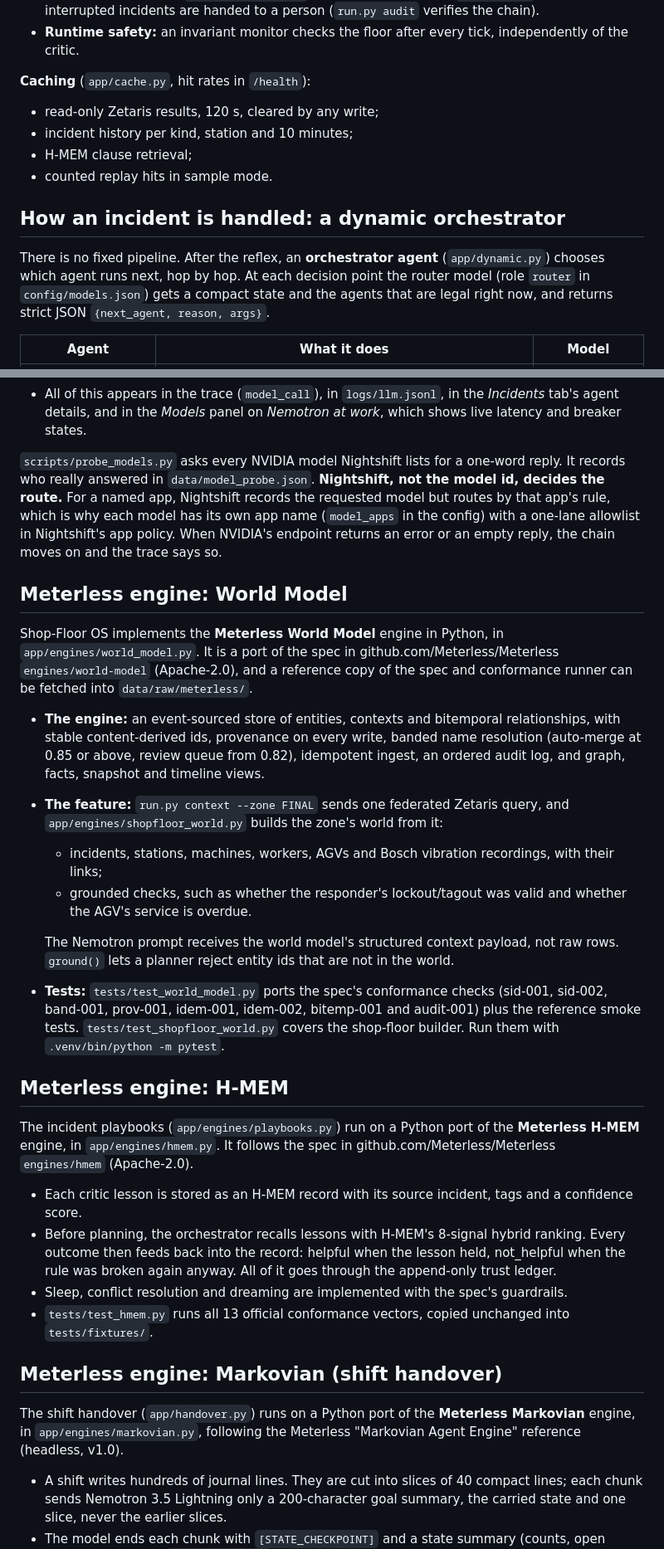
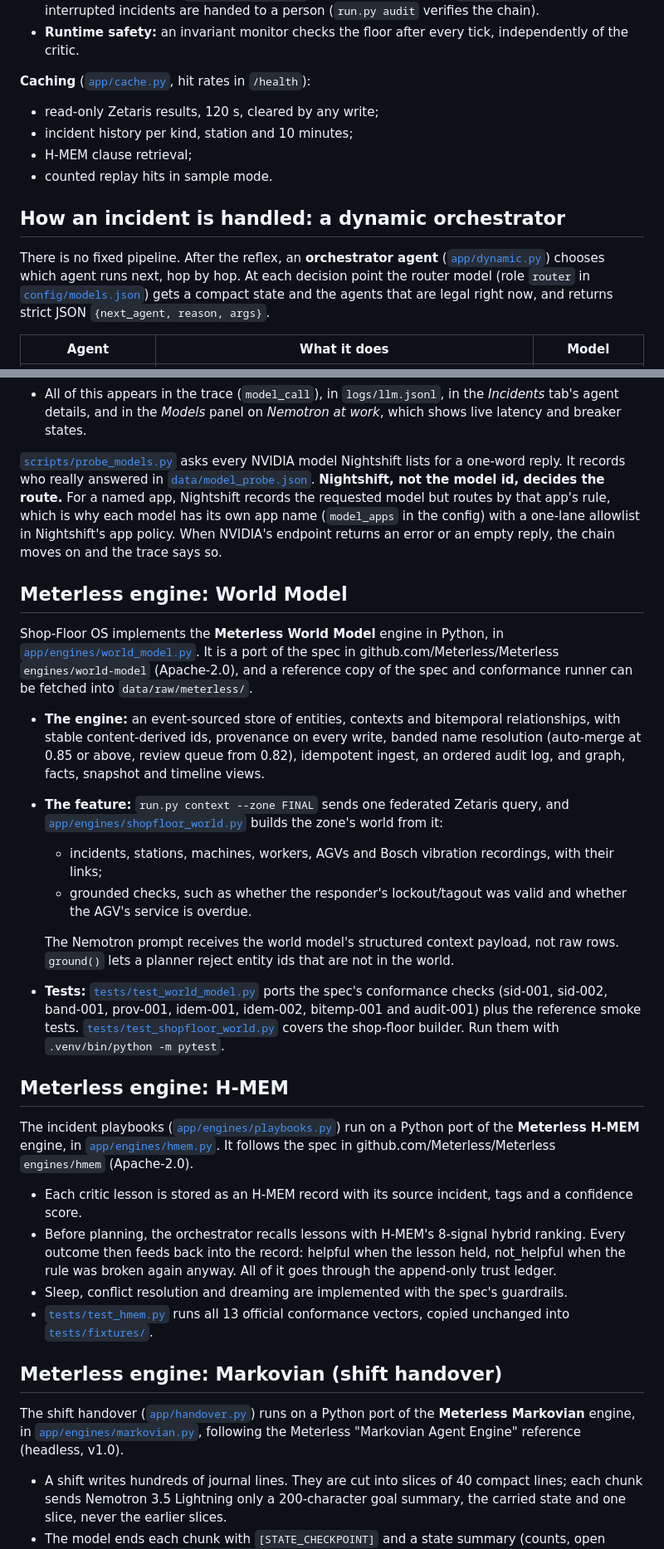
Before and after one commit to Hemanth-Raja/shopfloor-os, a Markdown page: README.md, 2 parts joined by grey strips. Shown at 83% size. GitHub-like rendering.

```diff
--- a/README.md
+++ b/README.md
@@ -369,15 +375,15 @@ floor signals --> Sentinel (rules; dedupe; correlate; Lightning triage of ambigu
   handed to a person (`run.py audit` verifies the chain).
 - **Runtime safety:** an invariant monitor checks the floor after every tick, independently of the critic.
 
-**Caching** (`app/cache.py`, hit rates in `/health`):
+**Caching** ([`app/cache.py`](app/cache.py), hit rates in `/health`):
 - read-only Zetaris results, 120 s, cleared by any write;
 - incident history per kind, station and 10 minutes;
 - H-MEM clause retrieval;
 - counted replay hits in sample mode.
 
 ## How an incident is handled: a dynamic orchestrator
-There is no fixed pipeline. After the reflex, an **orchestrator agent** (`app/dynamic.py`) chooses which agent runs
-next, hop by hop. At each decision point the router model (role `router` in `config/models.json`) gets a compact
+There is no fixed pipeline. After the reflex, an **orchestrator agent** ([`app/dynamic.py`](app/dynamic.py)) chooses which agent runs
+next, hop by hop. At each decision point the router model (role `router` in [`config/models.json`](config/models.json)) gets a compact
 state and the agents that are legal right now, and returns strict JSON `{next_agent, reason, args}`.
 
 | Agent | What it does | Model |
@@ -528,44 +534,44 @@ request itself, so no role can use it directly.
 - All of this appears in the trace (`model_call`), in `logs/llm.jsonl`, in the *Incidents* tab's agent details,
   and in the *Models* panel on *Nemotron at work*, which shows live latency and breaker states.
 
-`scripts/probe_models.py` asks every NVIDIA model Nightshift lists for a one-word reply. It records who really
-answered in `data/model_probe.json`. **Nightshift, not the model id, decides the route.** For a named app, Nightshift
+[`scripts/probe_models.py`](scripts/probe_models.py) asks every NVIDIA model Nightshift lists for a one-word reply. It records who really
+answered in [`data/model_probe.json`](data/model_probe.json). **Nightshift, not the model id, decides the route.** For a named app, Nightshift
 records the requested model but routes by that app's rule, which is why each model has its own app name
 (`model_apps` in the config) with a one-lane allowlist in Nightshift's app policy. When NVIDIA's endpoint returns an
 error or an empty reply, the chain moves on and the trace says so.
 
 ## Meterless engine: World Model
-Shop-Floor OS implements the **Meterless World Model** engine in Python, in `app/engines/world_model.py`. It is a
+Shop-Floor OS implements the **Meterless World Model** engine in Python, in [`app/engines/world_model.py`](app/engines/world_model.py). It is a
 port of the spec in github.com/Meterless/Meterless `engines/world-model` (Apache-2.0), and a reference copy of the
 spec and conformance runner can be fetched into `data/raw/meterless/`.
 - **The engine:** an event-sourced store of entities, contexts and bitemporal relationships, with stable
   content-derived ids, provenance on every write, banded name resolution (auto-merge at 0.85 or above, review queue
   from 0.82), idempotent ingest, an ordered audit log, and graph, facts, snapshot and timeline views.
 - **The feature:** `run.py context --zone FINAL` sends one federated Zetaris query, and
-  `app/engines/shopfloor_world.py` builds the zone's world from it:
+  [`app/engines/shopfloor_world.py`](app/engines/shopfloor_world.py) builds the zone's world from it:
   - incidents, stations, machines, workers, AGVs and Bosch vibration recordings, with their links;
   - grounded checks, such as whether the responder's lockout/tagout was valid and whether the AGV's service is
     overdue.
 
   The Nemotron prompt receives the world model's structured context payload, not raw rows. `ground()` lets a
   planner reject entity ids that are not in the world.
-- **Tests:** `tests/test_world_model.py` ports the spec's conformance checks (sid-001, sid-002, band-001,
+- **Tests:** [`tests/test_world_model.py`](tests/test_world_model.py) ports the spec's conformance checks (sid-001, sid-002, band-001,
   prov-001, idem-001, idem-002, bitemp-001 and audit-001) plus the reference smoke tests.
-  `tests/test_shopfloor_world.py` covers the shop-floor builder. Run them with `.venv/bin/python -m pytest`.
+  [`tests/test_shopfloor_world.py`](tests/test_shopfloor_world.py) covers the shop-floor builder. Run them with `.venv/bin/python -m pytest`.
 
 ## Meterless engine: H-MEM
-The incident playbooks (`app/engines/playbooks.py`) run on a Python port of the **Meterless H-MEM** engine,
-in `app/engines/hmem.py`. It follows the spec in github.com/Meterless/Meterless `engines/hmem` (Apache-2.0).
+The incident playbooks ([`app/engines/playbooks.py`](app/engines/playbooks.py)) run on a Python port of the **Meterless H-MEM** engine,
+in [`app/engines/hmem.py`](app/engines/hmem.py). It follows the spec in github.com/Meterless/Meterless `engines/hmem` (Apache-2.0).
 - Each critic lesson is stored as an H-MEM record with its source incident, tags and a confidence score.
 - Before planning, the orchestrator recalls lessons with H-MEM's 8-signal hybrid ranking. Every outcome then
   feeds back into the record: helpful when the lesson held, not_helpful when the rule was broken again anyway.
   All of it goes through the append-only trust ledger.
 - Sleep, conflict resolution and dreaming are implemented with the spec's guardrails.
-- `tests/test_hmem.py` runs all 13 official conformance vectors, copied unchanged into `tests/fixtures/`.
+- [`tests/test_hmem.py`](tests/test_hmem.py) runs all 13 official conformance vectors, copied unchanged into [`tests/fixtures/`](tests/fixtures).
 
 ## Meterless engine: Markovian (shift handover)
-The shift handover (`app/handover.py`) runs on a Python port of the **Meterless Markovian** engine, in
-`app/engines/markovian.py`, following the Meterless "Markovian Agent Engine" reference (headless, v1.0).
+The shift handover ([`app/handover.py`](app/handover.py)) runs on a Python port of the **Meterless Markovian** engine, in
+[`app/engines/markovian.py`](app/engines/markovian.py), following the Meterless "Markovian Agent Engine" reference (headless, v1.0).
 - A shift writes hundreds of journal lines. They are cut into slices of 40 compact lines; each chunk sends Nemotron
   3.5 Lightning only a 200-character goal summary, the carried state and one slice, never the earlier slices.
 - The model ends each chunk with `[STATE_CHECKPOINT]` and a state summary (counts, open incident ids, risks);
```
Also changed, not shown: other parts of README.md (+84 -78 lines), docs/learning-loops.png (added), 1 other file.
